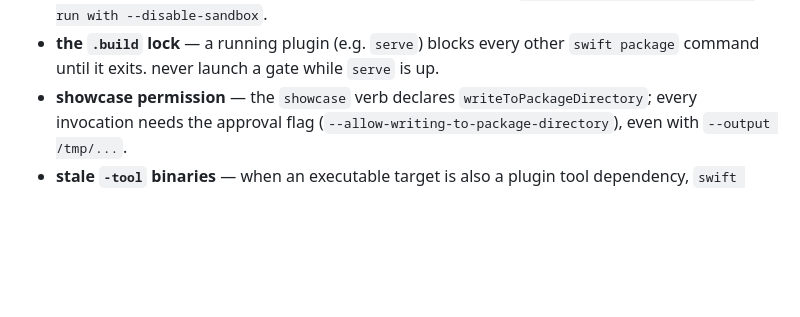
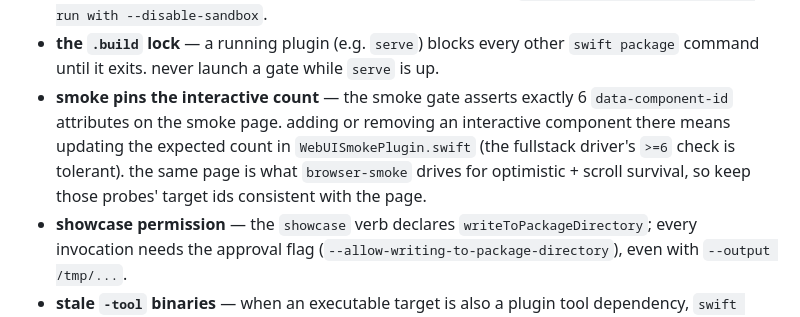
Before and after one commit to tannerdsilva/no-webui, a Markdown page: AGENTS.md, the part around one of its changes. Drawn GitHub-style; blank space fills up the shorter version.

```diff
--- a/AGENTS.md
+++ b/AGENTS.md
@@ -207,6 +224,12 @@ node designer/browser-smoke.mjs     # requires node + playwright (chromium)
   reports `server did not become ready — run with --disable-sandbox`.
 - **the `.build` lock** — a running plugin (e.g. `serve`) blocks every other
   `swift package` command until it exits. never launch a gate while `serve` is up.
+- **smoke pins the interactive count** — the smoke gate asserts exactly 6
+  `data-component-id` attributes on the smoke page. adding or removing an
+  interactive component there means updating the expected count in
+  `WebUISmokePlugin.swift` (the fullstack driver's `>=6` check is tolerant).
+  the same page is what `browser-smoke` drives for optimistic + scroll
+  survival, so keep those probes' target ids consistent with the page.
 - **showcase permission** — the `showcase` verb declares
   `writeToPackageDirectory`; every invocation needs the approval flag
   (`--allow-writing-to-package-directory`), even with `--output /tmp/...`.
```
Also changed, not shown: other parts of AGENTS.md (+22 -5 lines).
